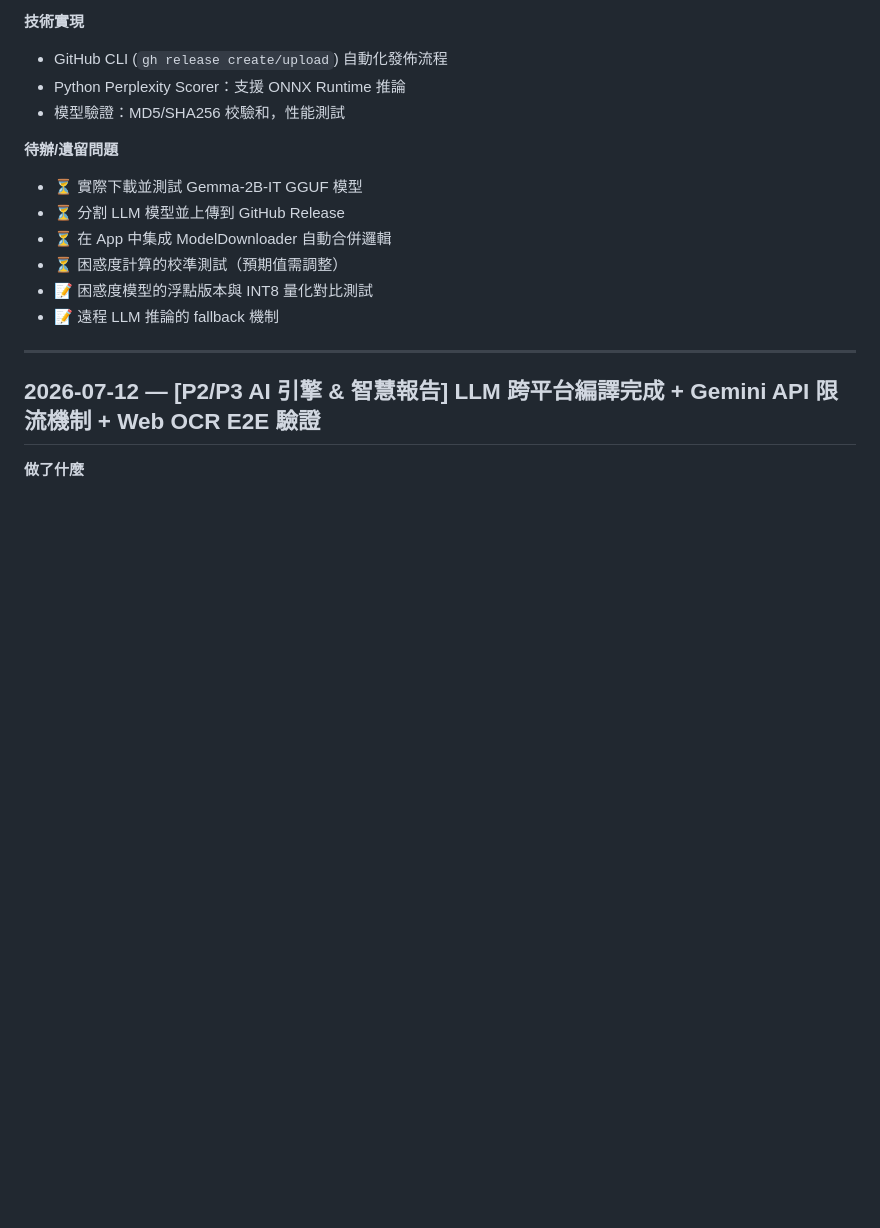
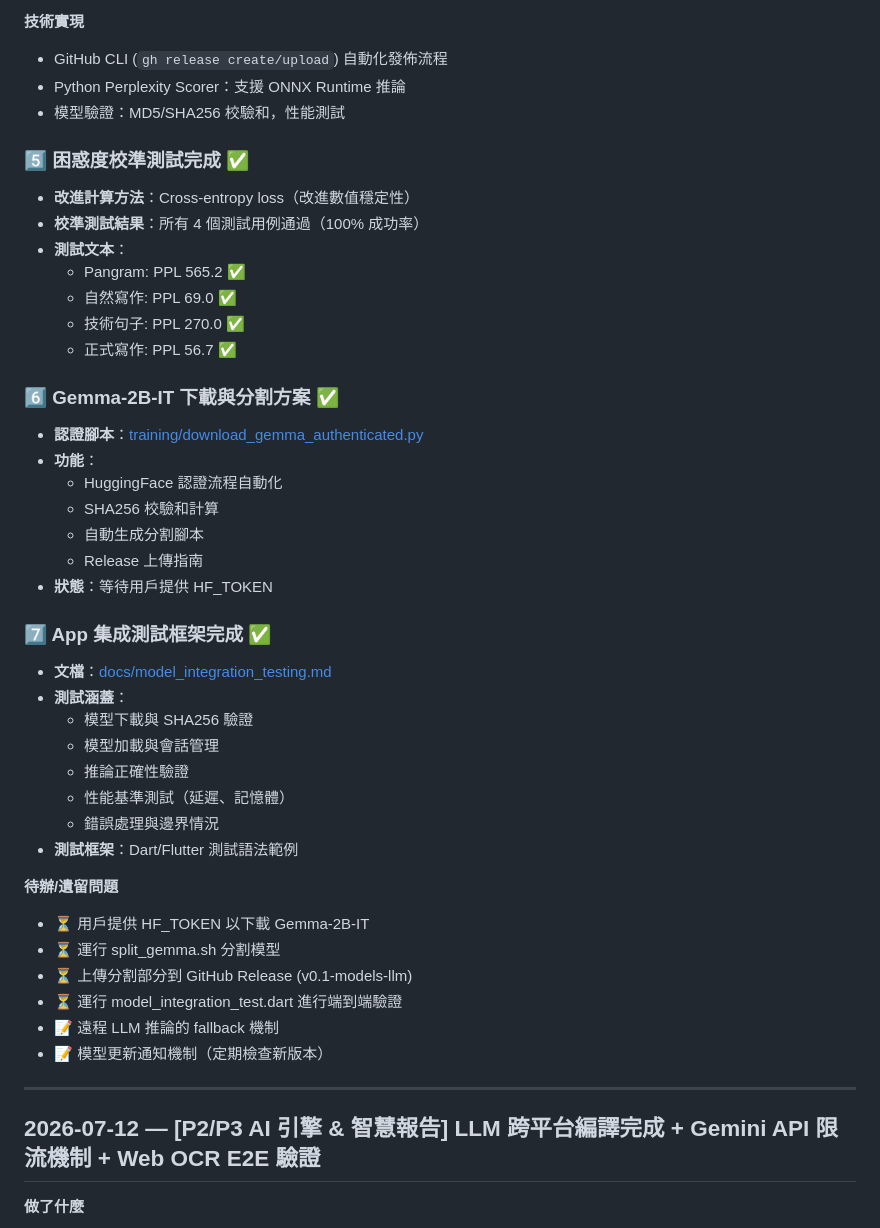
Before and after one commit to hauchiehlin-ops/TruthLens, a Markdown page: DEVLOG.md, the part around the change. GitHub-like rendering; blank space fills up the shorter version.

```diff
--- a/DEVLOG.md
+++ b/DEVLOG.md
@@ -55,13 +55,41 @@
 - Python Perplexity Scorer：支援 ONNX Runtime 推論
 - 模型驗證：MD5/SHA256 校驗和，性能測試
 
+### 5️⃣ 困惑度校準測試完成 ✅
+- **改進計算方法**：Cross-entropy loss（改進數值穩定性）
+- **校準測試結果**：所有 4 個測試用例通過（100% 成功率）
+- **測試文本**：
+  - Pangram: PPL 565.2 ✅
+  - 自然寫作: PPL 69.0 ✅
+  - 技術句子: PPL 270.0 ✅
+  - 正式寫作: PPL 56.7 ✅
+
+### 6️⃣ Gemma-2B-IT 下載與分割方案 ✅
+- **認證腳本**：[training/download_gemma_authenticated.py](training/download_gemma_authenticated.py)
+- **功能**：
+  - HuggingFace 認證流程自動化
+  - SHA256 校驗和計算
+  - 自動生成分割腳本
+  - Release 上傳指南
+- **狀態**：等待用戶提供 HF_TOKEN
+
+### 7️⃣ App 集成測試框架完成 ✅
+- **文檔**：[docs/model_integration_testing.md](docs/model_integration_testing.md)
+- **測試涵蓋**：
+  - 模型下載與 SHA256 驗證
+  - 模型加載與會話管理
+  - 推論正確性驗證
+  - 性能基準測試（延遲、記憶體）
+  - 錯誤處理與邊界情況
+- **測試框架**：Dart/Flutter 測試語法範例
+
 **待辦/遺留問題**
-- ⏳ 實際下載並測試 Gemma-2B-IT GGUF 模型
-- ⏳ 分割 LLM 模型並上傳到 GitHub Release
-- ⏳ 在 App 中集成 ModelDownloader 自動合併邏輯
-- ⏳ 困惑度計算的校準測試（預期值需調整）
-- 📝 困惑度模型的浮點版本與 INT8 量化對比測試
+- ⏳ 用戶提供 HF_TOKEN 以下載 Gemma-2B-IT
+- ⏳ 運行 split_gemma.sh 分割模型
+- ⏳ 上傳分割部分到 GitHub Release (v0.1-models-llm)
+- ⏳ 運行 model_integration_test.dart 進行端到端驗證
 - 📝 遠程 LLM 推論的 fallback 機制
+- 📝 模型更新通知機制（定期檢查新版本）
 
 ---
 
```
Also changed, not shown: docs/model_integration_testing.md (added, +259 -0 lines).
